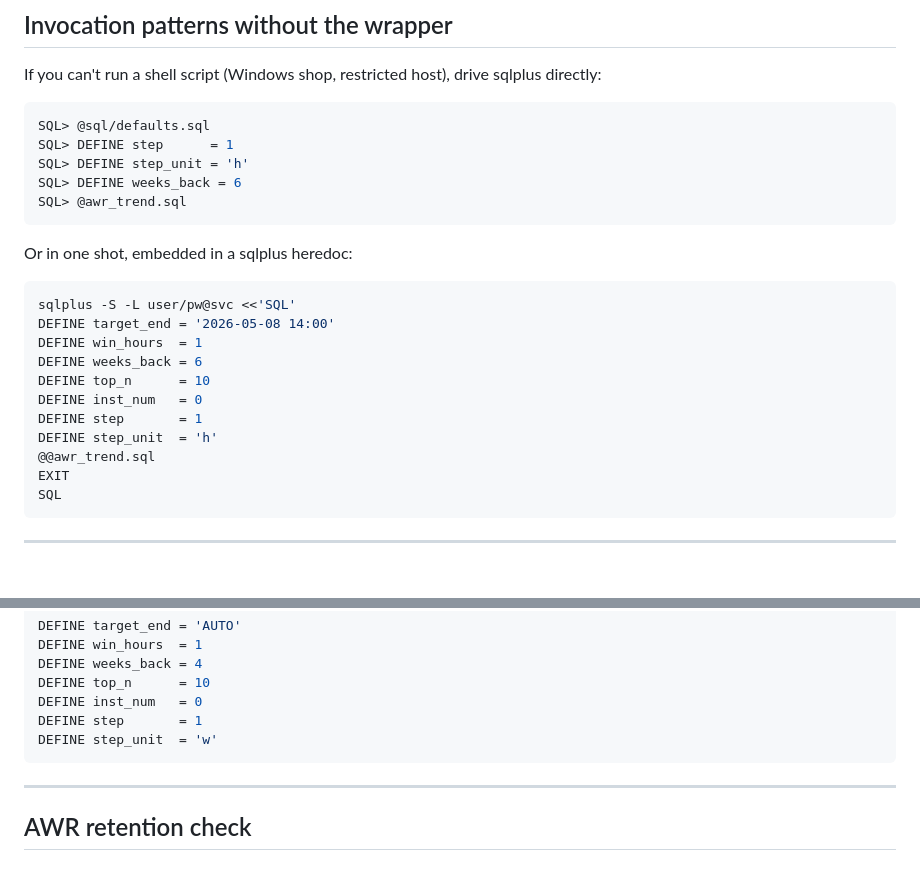
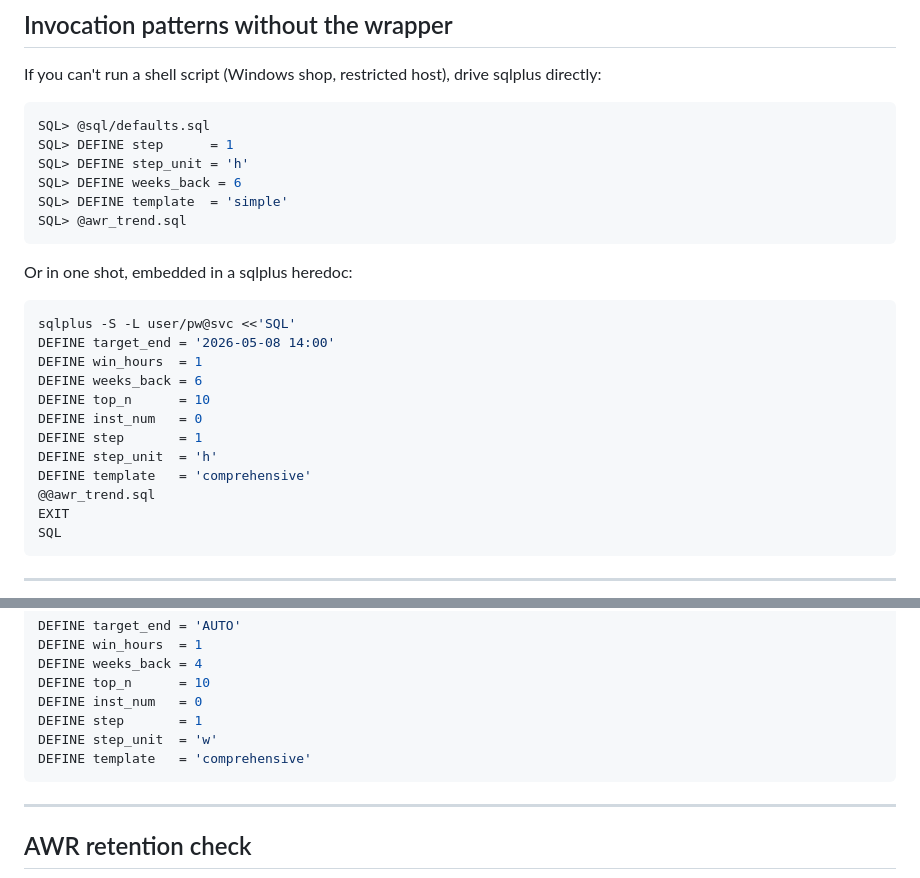
Before and after one commit to davidbudac/awr_timeline_comparison, a Markdown page: CHEATSHEET.md, 2 parts joined by grey strips. Drawn GitHub-style; blank space fills up the shorter version.

````diff
--- a/CHEATSHEET.md
+++ b/CHEATSHEET.md
@@ -171,6 +208,7 @@ SQL> @sql/defaults.sql
 SQL> DEFINE step      = 1
 SQL> DEFINE step_unit = 'h'
 SQL> DEFINE weeks_back = 6
+SQL> DEFINE template  = 'simple'
 SQL> @awr_trend.sql
 ```
 
@@ -185,6 +223,7 @@ DEFINE top_n      = 10
 DEFINE inst_num   = 0
 DEFINE step       = 1
 DEFINE step_unit  = 'h'
+DEFINE template   = 'comprehensive'
 @@awr_trend.sql
 EXIT
 SQL
@@ -243,6 +282,7 @@ DEFINE top_n      = 10
 DEFINE inst_num   = 0
 DEFINE step       = 1
 DEFINE step_unit  = 'w'
+DEFINE template   = 'comprehensive'
 ```
 
 ---
````
Also changed, not shown: other parts of CHEATSHEET.md (+50 -13 lines), README.md (+38 -17 lines).
